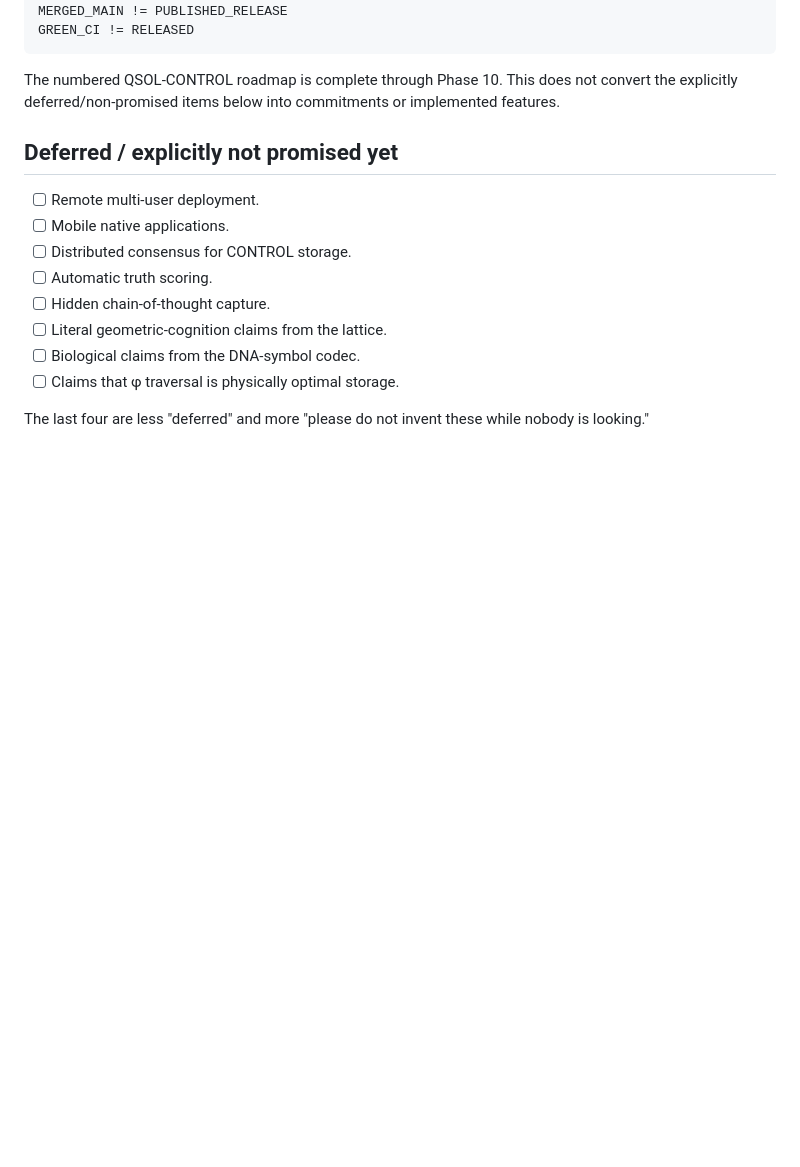
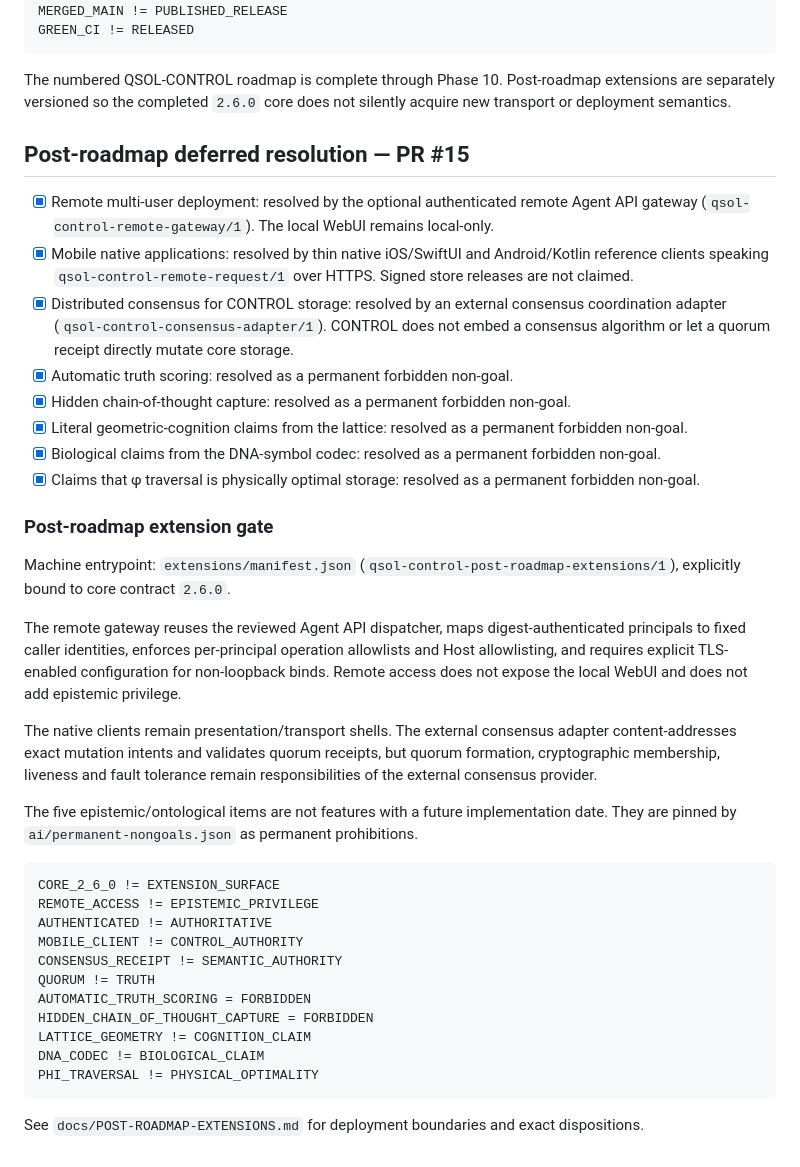
Before and after one commit to QSOLKCB/QSOL-CONTROL, a Markdown page: ROADMAP.md, the part around the change. GitHub-like rendering; blank space fills up the shorter version.

Commit message:
Resolve deferred roadmap dispositions

````diff
--- a/ROADMAP.md
+++ b/ROADMAP.md
@@ -346,17 +346,41 @@ MERGED_MAIN != PUBLISHED_RELEASE
 GREEN_CI != RELEASED
 ```
 
-The numbered QSOL-CONTROL roadmap is complete through Phase 10. This does not convert the explicitly deferred/non-promised items below into commitments or implemented features.
+The numbered QSOL-CONTROL roadmap is complete through Phase 10. Post-roadmap extensions are separately versioned so the completed `2.6.0` core does not silently acquire new transport or deployment semantics.
 
-## Deferred / explicitly not promised yet
+## Post-roadmap deferred resolution — PR #15
 
-- [ ] Remote multi-user deployment.
-- [ ] Mobile native applications.
-- [ ] Distributed consensus for CONTROL storage.
-- [ ] Automatic truth scoring.
-- [ ] Hidden chain-of-thought capture.
-- [ ] Literal geometric-cognition claims from the lattice.
-- [ ] Biological claims from the DNA-symbol codec.
-- [ ] Claims that φ traversal is physically optimal storage.
+- [x] Remote multi-user deployment: resolved by the optional authenticated remote Agent API gateway (`qsol-control-remote-gateway/1`). The local WebUI remains local-only.
+- [x] Mobile native applications: resolved by thin native iOS/SwiftUI and Android/Kotlin reference clients speaking `qsol-control-remote-request/1` over HTTPS. Signed store releases are not claimed.
+- [x] Distributed consensus for CONTROL storage: resolved by an external consensus coordination adapter (`qsol-control-consensus-adapter/1`). CONTROL does not embed a consensus algorithm or let a quorum receipt directly mutate core storage.
+- [x] Automatic truth scoring: resolved as a permanent forbidden non-goal.
+- [x] Hidden chain-of-thought capture: resolved as a permanent forbidden non-goal.
+- [x] Literal geometric-cognition claims from the lattice: resolved as a permanent forbidden non-goal.
+- [x] Biological claims from the DNA-symbol codec: resolved as a permanent forbidden non-goal.
+- [x] Claims that φ traversal is physically optimal storage: resolved as a permanent forbidden non-goal.
 
-The last four are less "deferred" and more "please do not invent these while nobody is looking."
+### Post-roadmap extension gate
+
+Machine entrypoint: `extensions/manifest.json` (`qsol-control-post-roadmap-extensions/1`), explicitly bound to core contract `2.6.0`.
+
+The remote gateway reuses the reviewed Agent API dispatcher, maps digest-authenticated principals to fixed caller identities, enforces per-principal operation allowlists and Host allowlisting, and requires explicit TLS-enabled configuration for non-loopback binds. Remote access does not expose the local WebUI and does not add epistemic privilege.
+
+The native clients remain presentation/transport shells. The external consensus adapter content-addresses exact mutation intents and validates quorum receipts, but quorum formation, cryptographic membership, liveness and fault tolerance remain responsibilities of the external consensus provider.
+
+The five epistemic/ontological items are not features with a future implementation date. They are pinned by `ai/permanent-nongoals.json` as permanent prohibitions.
+
+```text
+CORE_2_6_0 != EXTENSION_SURFACE
+REMOTE_ACCESS != EPISTEMIC_PRIVILEGE
+AUTHENTICATED != AUTHORITATIVE
+MOBILE_CLIENT != CONTROL_AUTHORITY
+CONSENSUS_RECEIPT != SEMANTIC_AUTHORITY
+QUORUM != TRUTH
+AUTOMATIC_TRUTH_SCORING = FORBIDDEN
+HIDDEN_CHAIN_OF_THOUGHT_CAPTURE = FORBIDDEN
+LATTICE_GEOMETRY != COGNITION_CLAIM
+DNA_CODEC != BIOLOGICAL_CLAIM
+PHI_TRAVERSAL != PHYSICAL_OPTIMALITY
+```
+
+See `docs/POST-ROADMAP-EXTENSIONS.md` for deployment boundaries and exact dispositions.
````
